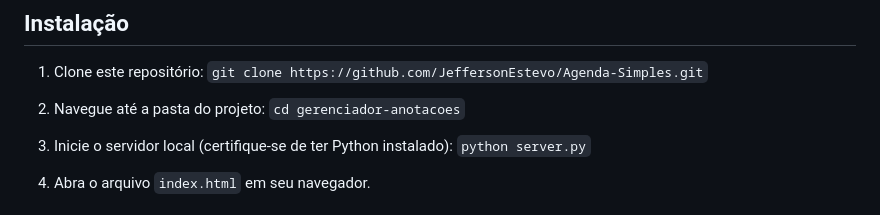
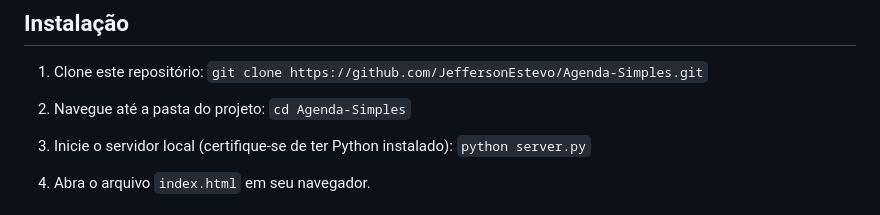
Before and after one commit to JeffersonEstevo/Agenda-Simples, a Markdown page: readme.md, the part around the change. Drawn GitHub-style.

```diff
--- a/readme.md
+++ b/readme.md
@@ -38,7 +38,7 @@ O projeto é estruturado em três componentes principais:
    `git clone https://github.com/JeffersonEstevo/Agenda-Simples.git`
 
 2. Navegue até a pasta do projeto:
-   `cd gerenciador-anotacoes`
+   `cd Agenda-Simples`
 
 3. Inicie o servidor local (certifique-se de ter Python instalado):
    `python server.py`
```
